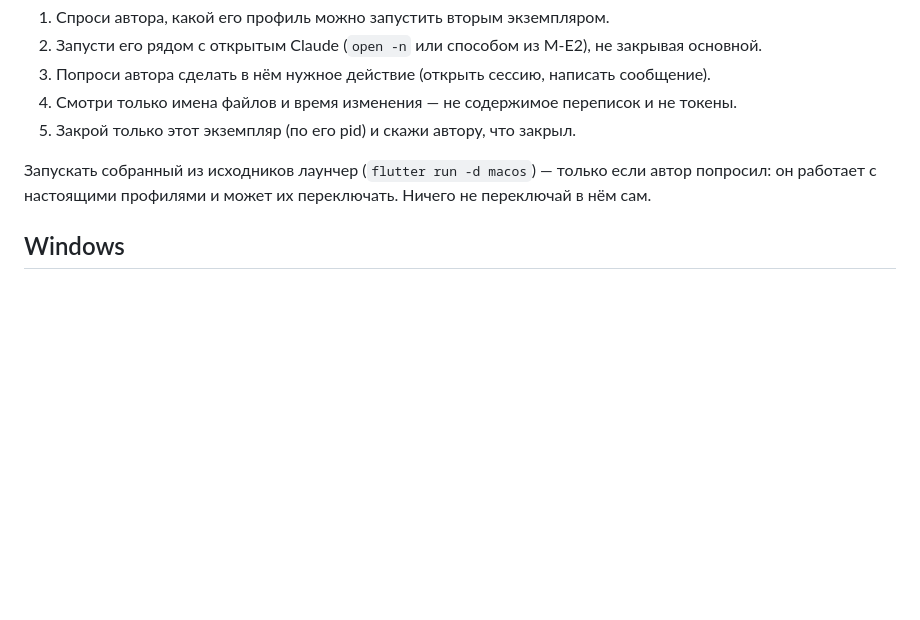
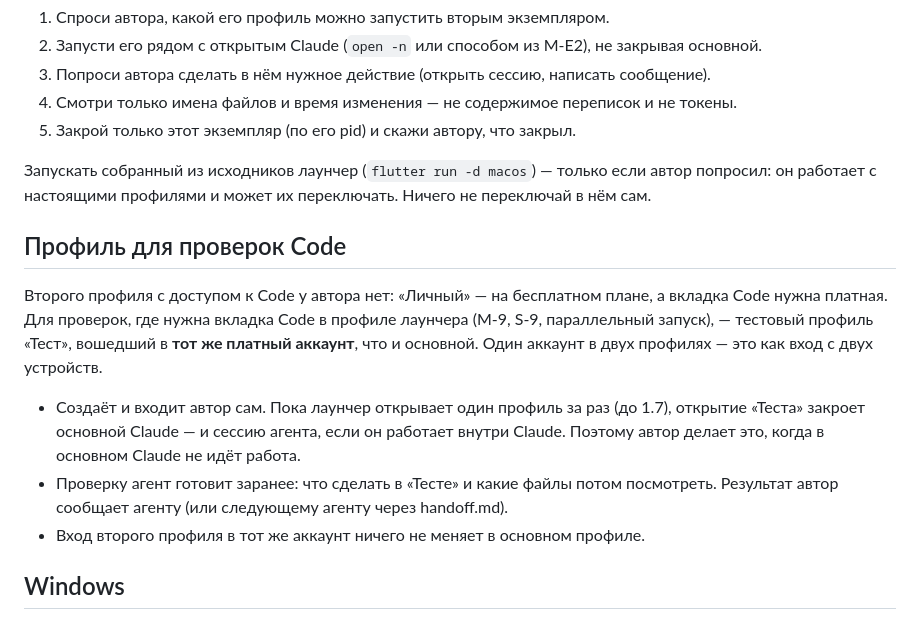
Before and after one commit to notcodeone/claude-launcher, a Markdown page: docs/dev/testing.md, the part around the change. GitHub-like rendering; blank space fills up the shorter version.

```diff
--- a/docs/dev/testing.md
+++ b/docs/dev/testing.md
@@ -41,6 +41,20 @@ flutter test integration_test/macos_host_test.dart -d macos
 попросил: он работает с настоящими профилями и может их переключать. Ничего не
 переключай в нём сам.
 
+## Профиль для проверок Code
+
+Второго профиля с доступом к Code у автора нет: «Личный» — на бесплатном плане, а
+вкладка Code нужна платная. Для проверок, где нужна вкладка Code в профиле лаунчера
+(M-9, S-9, параллельный запуск), — тестовый профиль «Тест», вошедший в **тот же платный
+аккаунт**, что и основной. Один аккаунт в двух профилях — это как вход с двух устройств.
+
+- Создаёт и входит автор сам. Пока лаунчер открывает один профиль за раз (до 1.7),
+  открытие «Теста» закроет основной Claude — и сессию агента, если он работает внутри
+  Claude. Поэтому автор делает это, когда в основном Claude не идёт работа.
+- Проверку агент готовит заранее: что сделать в «Тесте» и какие файлы потом посмотреть.
+  Результат автор сообщает агенту (или следующему агенту через handoff.md).
+- Вход второго профиля в тот же аккаунт ничего не меняет в основном профиле.
+
 ## Windows
 
 У автора нет Windows — проверяет товарищ. C++ в `windows/runner` собирает только CI.
```
Also changed, not shown: docs/dev/roadmap.md (+13 -6 lines), 1 other file.
